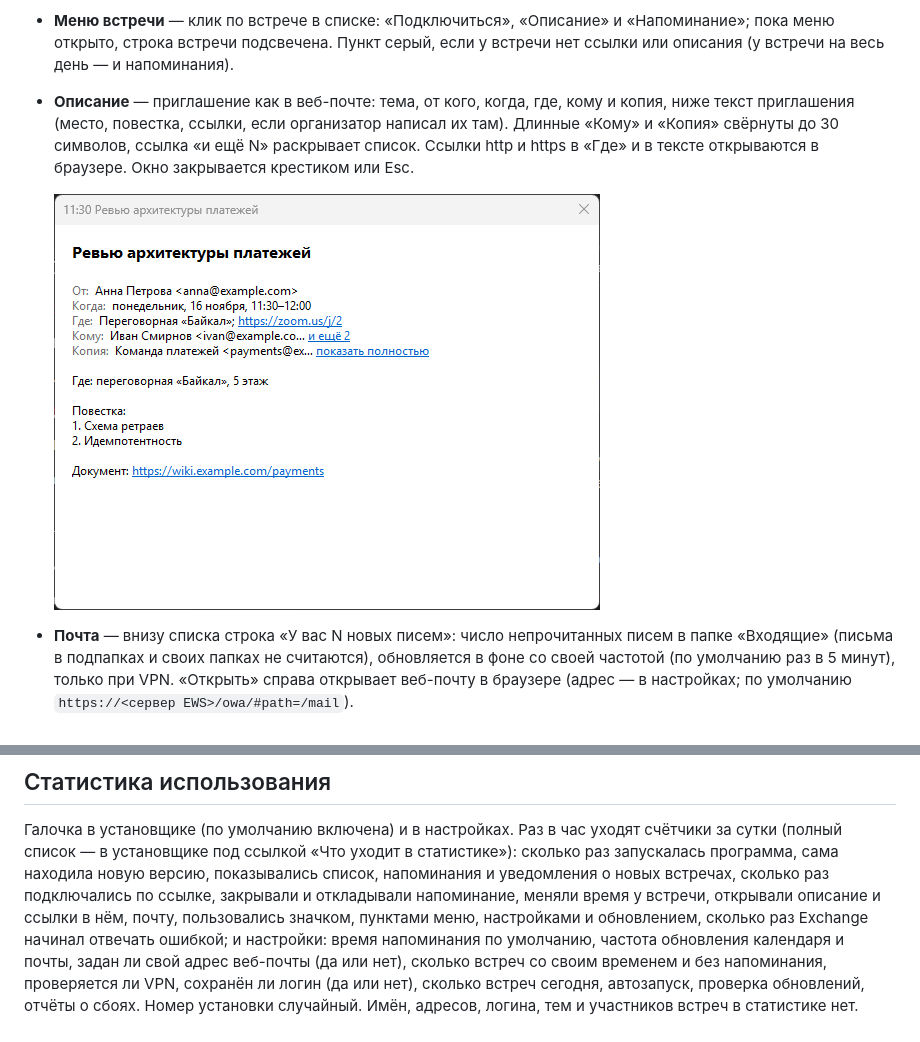
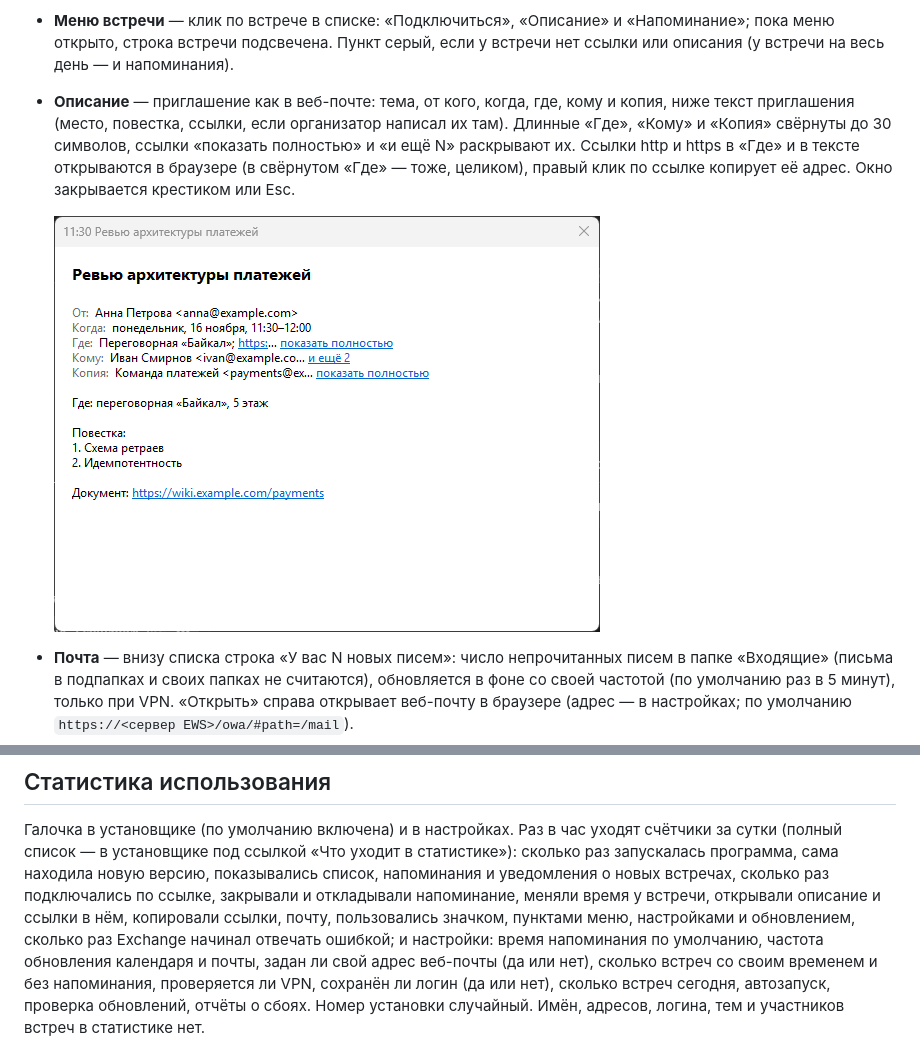
Before and after one commit to aokazantsev/MeetingBell, a Markdown page: README.md, 2 parts joined by grey strips. Rendered like a GitHub page; pictures changed too: docs/description.png.

Commit message:
MeetingBell 1.3: «Где» в описании свёрнуто до 30 символов, правый клик по ссылке копирует адрес
Co-Authored-By: Claude Opus 5.5 <noreply@anthropic.com>

```diff
--- a/README.md
+++ b/README.md
@@ -32,9 +32,9 @@
   встречи подсвечена. Пункт серый, если у встречи
   нет ссылки или описания (у встречи на весь день — и напоминания).
 - **Описание** — приглашение как в веб-почте: тема, от кого, когда, где, кому и копия, ниже текст приглашения (место,
-  повестка, ссылки, если организатор написал их там). Длинные «Кому» и «Копия» свёрнуты до 30 символов, ссылка
-  «и ещё N» раскрывает список. Ссылки http и https в «Где» и в тексте открываются в браузере. Окно закрывается
-  крестиком или Esc.
+  повестка, ссылки, если организатор написал их там). Длинные «Где», «Кому» и «Копия» свёрнуты до 30 символов, ссылки
+  «показать полностью» и «и ещё N» раскрывают их. Ссылки http и https в «Где» и в тексте открываются в браузере (в
+  свёрнутом «Где» — тоже, целиком), правый клик по ссылке копирует её адрес. Окно закрывается крестиком или Esc.
 
   ![Описание встречи](docs/description.png)
 
@@ -134,7 +134,7 @@ aokazantsev.ru версию программы и Windows, текст ошибк
 Галочка в установщике (по умолчанию включена) и в настройках. Раз в час уходят счётчики за сутки (полный список — в
 установщике под ссылкой «Что уходит в статистике»): сколько раз запускалась программа, сама находила новую версию,
 показывались список, напоминания и уведомления о новых встречах, сколько раз подключались по ссылке, закрывали и откладывали напоминание, меняли
-время у встречи, открывали описание и ссылки в нём, почту, пользовались значком, пунктами меню, настройками и обновлением, сколько раз Exchange начинал отвечать
+время у встречи, открывали описание и ссылки в нём, копировали ссылки, почту, пользовались значком, пунктами меню, настройками и обновлением, сколько раз Exchange начинал отвечать
 ошибкой; и настройки: время напоминания по умолчанию, частота обновления календаря и почты, задан ли свой адрес веб-почты (да или нет), сколько встреч со своим временем и без напоминания, проверяется
 ли VPN, сохранён ли логин (да или нет), сколько встреч сегодня, автозапуск, проверка обновлений, отчёты о сбоях. Номер установки случайный. Имён, адресов, логина, тем и участников встреч в статистике нет.
 
```
Also changed, not shown: CHANGELOG.md (+6 -0 lines), 7 other files.
